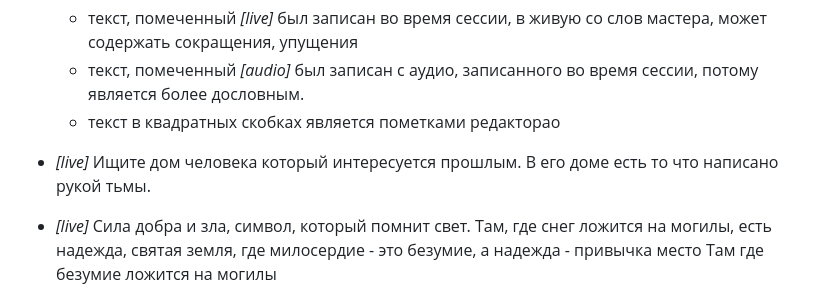
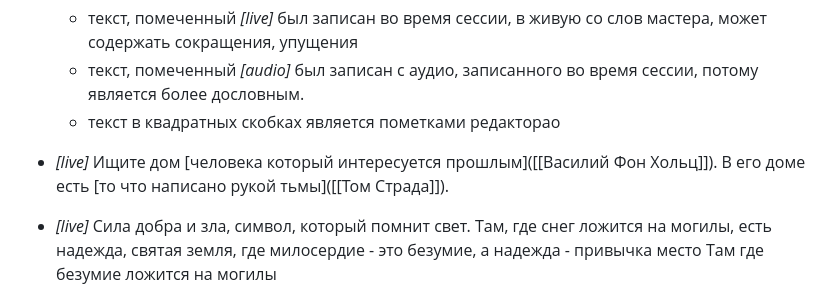
Before and after one commit to manuel-the-spiritfarer/curse-of-strahd-notes, a Markdown page: pages/транскрипт предсказания Евы.md, the part around the change. Drawn GitHub-style.

Commit message:
add links

```diff
--- a/pages/транскрипт предсказания Евы.md
+++ b/pages/транскрипт предсказания Евы.md
@@ -5,8 +5,8 @@ type:: транскрипт
 	- текст, помеченный *[live]* был записан во время сессии, в живую со слов мастера, может содержать сокращения, упущения
 	- текст, помеченный *[audio]* был записан с аудио, записанного во время сессии, потому является более дословным.
 	- текст в квадратных скобках является пометками редакторао
-- *[live]* Ищите дом человека который интересуется прошлым.
-  В его доме есть то что написано рукой тьмы.
+- *[live]* Ищите дом [человека который интересуется прошлым]([[Василий Фон Хольц]]).
+  В его доме есть [то что написано рукой тьмы]([[Том Страда]]).
 - *[live]* Сила добра и зла, символ, который помнит свет. Там, где снег ложится на могилы, есть надежда, святая земля, где милосердие - это безумие, а надежда - привычка место
   Там где безумие ложится на могилы
 - *[live]* Клинок солнечного света, месть, падший дом, охраняемый каменным драконом ...
```
